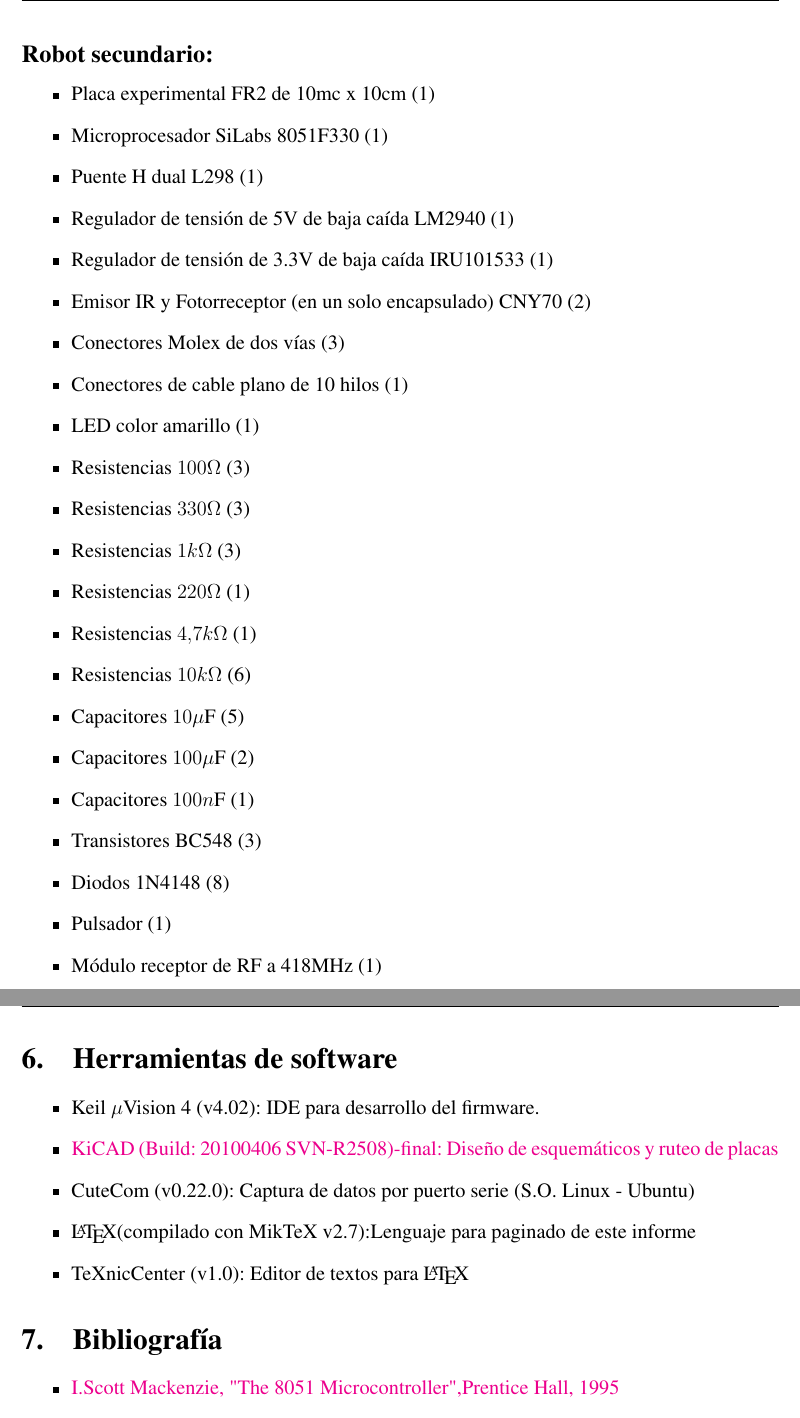
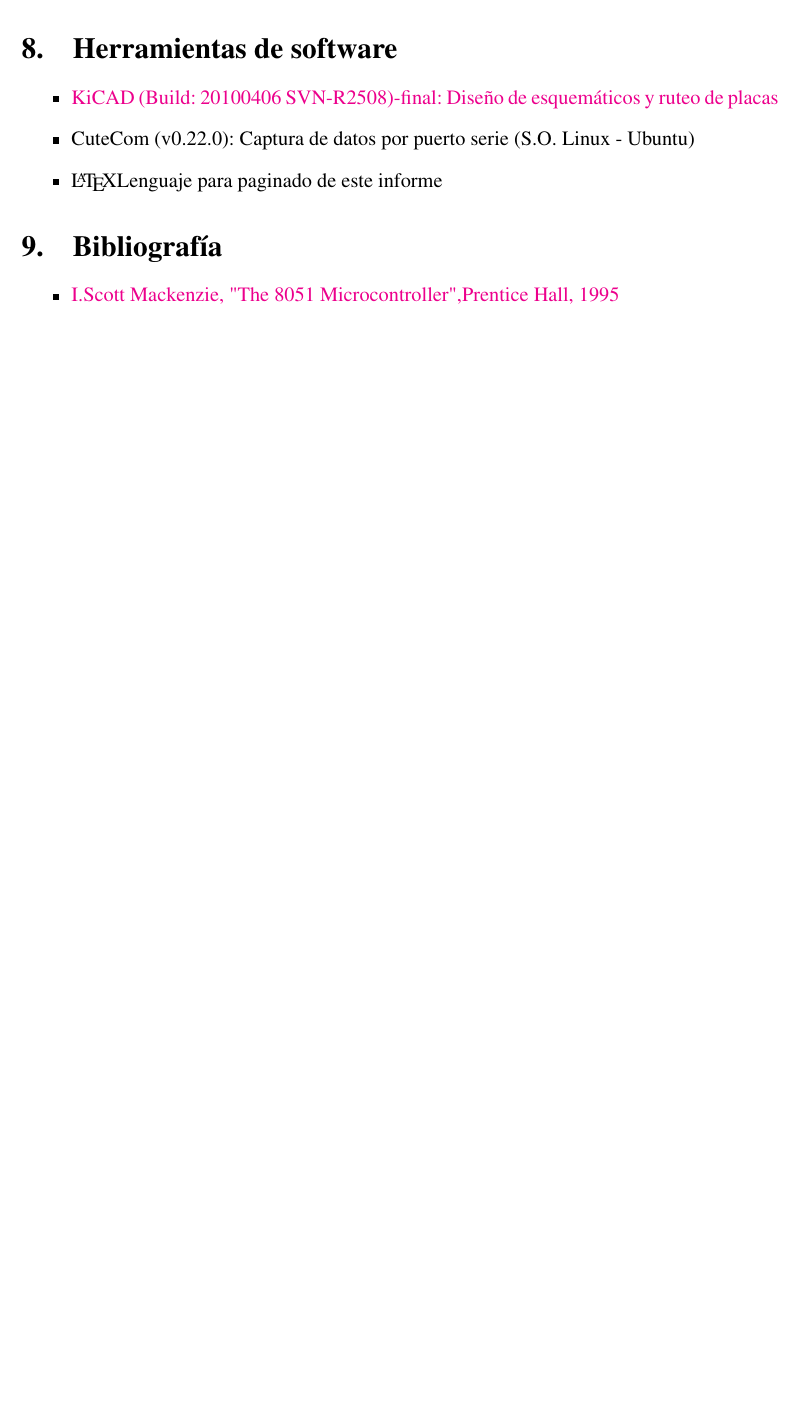
Before and after one commit to cdrfiuba/tco, a LaTeX document (Informe/informe final.tex): two parts of pages 6 and 7 of 7 before the commit and part of page 9 of 9 after it, the two joined at a grey line, cut at the place of the change, the shorter picture padded with empty space. Compiled offline with pdfLaTeX; the source files are stored in an older character set and shown here as Unicode.

Commit message:
Se agregan avances en el informe.

```diff
--- a/Informe/informe final.tex
+++ b/Informe/informe final.tex
@@ -246,82 +304,15 @@ D1, D2, D3, D4, D6, D7, D8,D9  & 1N4148&  8&    &   \\
    	P6&   Tx/Rx&  1&    &     \\\hline
 \end{tabular}
 
+
 \newpage
-
-%\begin{itemize}
-
-%ACA VA UNA REFERENCIA A LOS DATASHEETS
-
-%\item Placa virgen FR4 de 10mc x 10cm                         (1)
-%\item Microprocesador SiLabs 8051F330                         (1)
-%\item Puente H dual L298 												  (1)
-%\item Regulador de tensión de 5V de baja caída LM2940         (1)
-%\item Regulador de tensión de 3.3V de baja caída IRU101533    (1)
-%\item Emisor IR y Fotorreceptor (en un solo encapsulado) CNY70(2)
-%\item Emisores IR LEDs                                        (3)
-%\item Fotoreceptores IS1U60, con filtro pasabandas en 38kHz   (3)
-%\item Conectores Molex  de dos vías                           (3)
-%\item Conectores de cable plano de 10 hilos                   (1)
-%\item LED color rojo                                          (1)
-%\item Resistencias $100\Omega$ 			(3)
-%\item Resistencias $330\Omega$ 			(3)
-%\item Resistencias $1k\Omega$  			(3)
-%\item Resistencias $220\Omega$ 			(1)
-%\item Resistencias $4.7k\Omega$			(1)
-%\item Resistencias $10k\Omega$ 			(6)
-%\item Capacitores  $10\mu$F   			(5)
-%\item Capacitores  $100\mu$F  			(2)
-%\item Capacitores  $100n$F     			(1)
-%\item Transistores BC548       			(3)
-%\item Diodos 1N4148            			(8)
-%\item Pulsadores               			(2)
-%\item Módulo emisor de RF a 418MHz     (1)
-
-%\end{itemize}
-
-%\newpage
-
-\subsection{Robot secundario:}
-
-\begin{itemize}
-
-\item Placa experimental FR2 de 10mc x 10cm                   (1)
-\item Microprocesador SiLabs 8051F330                         (1)
-\item Puente H dual L298 												  (1)
-\item Regulador de tensión de 5V de baja caída LM2940         (1)
-\item Regulador de tensión de 3.3V de baja caída IRU101533    (1)
-\item Emisor IR y Fotorreceptor (en un solo encapsulado) CNY70 (2)
-\item Conectores Molex  de dos vías                           (3)
-\item Conectores de cable plano de 10 hilos                   (1)
-\item LED color amarillo                                      (1)
-\item Resistencias $100\Omega$ 			(3)
-\item Resistencias $330\Omega$ 			(3)
-\item Resistencias $1k\Omega$  			(3)
-\item Resistencias $220\Omega$ 			(1)
-\item Resistencias $4.7k\Omega$			(1)
-\item Resistencias $10k\Omega$ 			(6)
-\item Capacitores  $10\mu$F   			(5)
-\item Capacitores  $100\mu$F  			(2)
-\item Capacitores  $100n$F     			(1)
-\item Transistores BC548       			(3)
-\item Diodos 1N4148            			(8)
-\item Pulsador                			(1)
-\item Módulo receptor de RF a 418MHz   (1)
-
-\end{itemize}
-
-%\newpage
-
-
 \section{Herramientas de software}
 
 \begin{itemize}
 
-\item Keil $\mu$Vision 4 (v4.02): IDE para desarrollo del firmware.
 \item \href{http://kicad.sourceforge.net/wiki/index.php/Main_Page}{KiCAD (Build: 20100406 SVN-R2508)-final: Diseño de esquemáticos y ruteo de placas}
 \item CuteCom (v0.22.0): Captura de datos por puerto serie (S.O. Linux - Ubuntu)
-\item \LaTeX (compilado con MikTeX v2.7):Lenguaje para paginado de este informe
-\item TeXnicCenter (v1.0): Editor de textos para \LaTeX
+\item \LaTeX Lenguaje para paginado de este informe
 
 \end{itemize}
 
```
Also changed, not shown: Informe/informe final.pdf, Informe/informe final.tex (92 more changed lines), 1 other file. Lines whose indentation alone changed are shown as unchanged.
